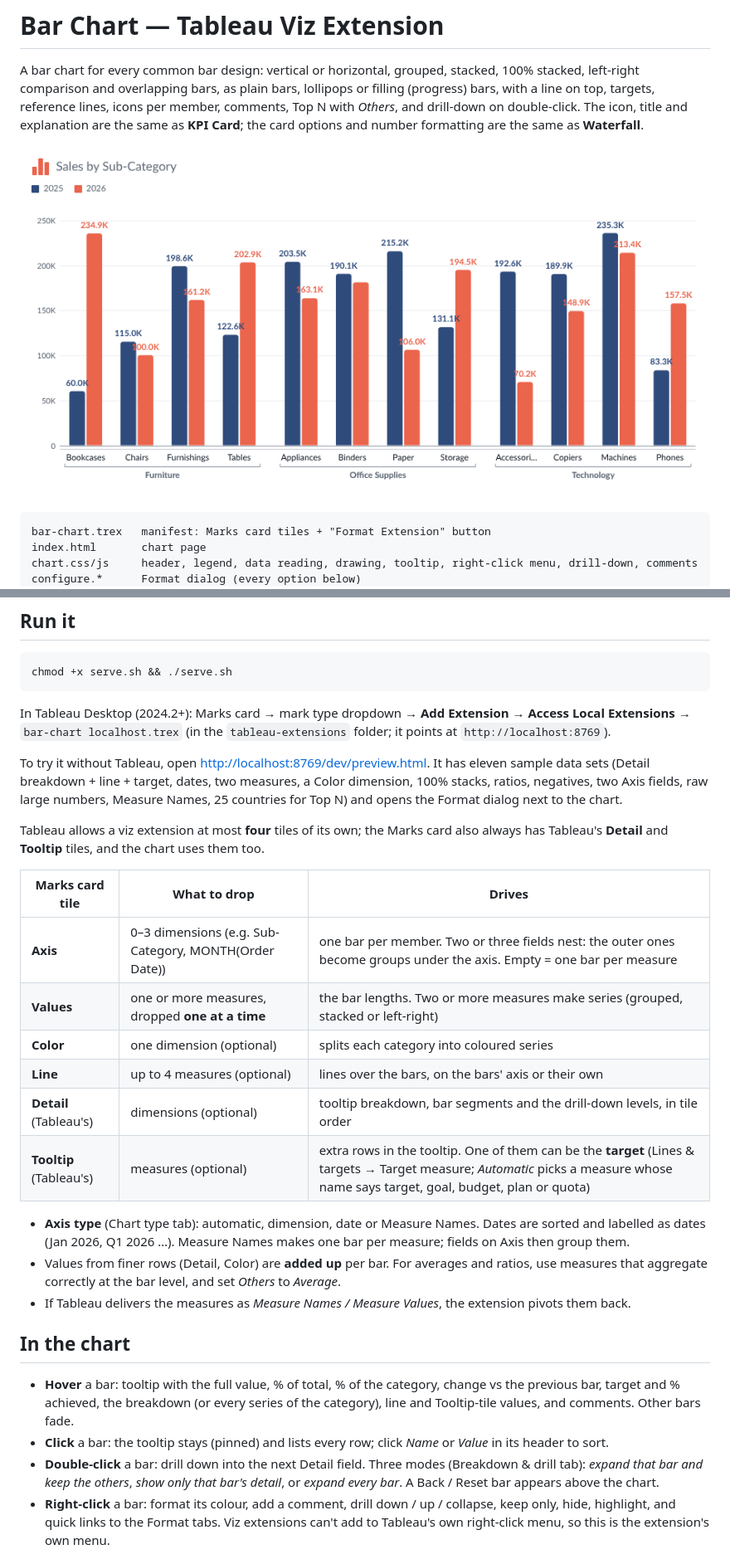
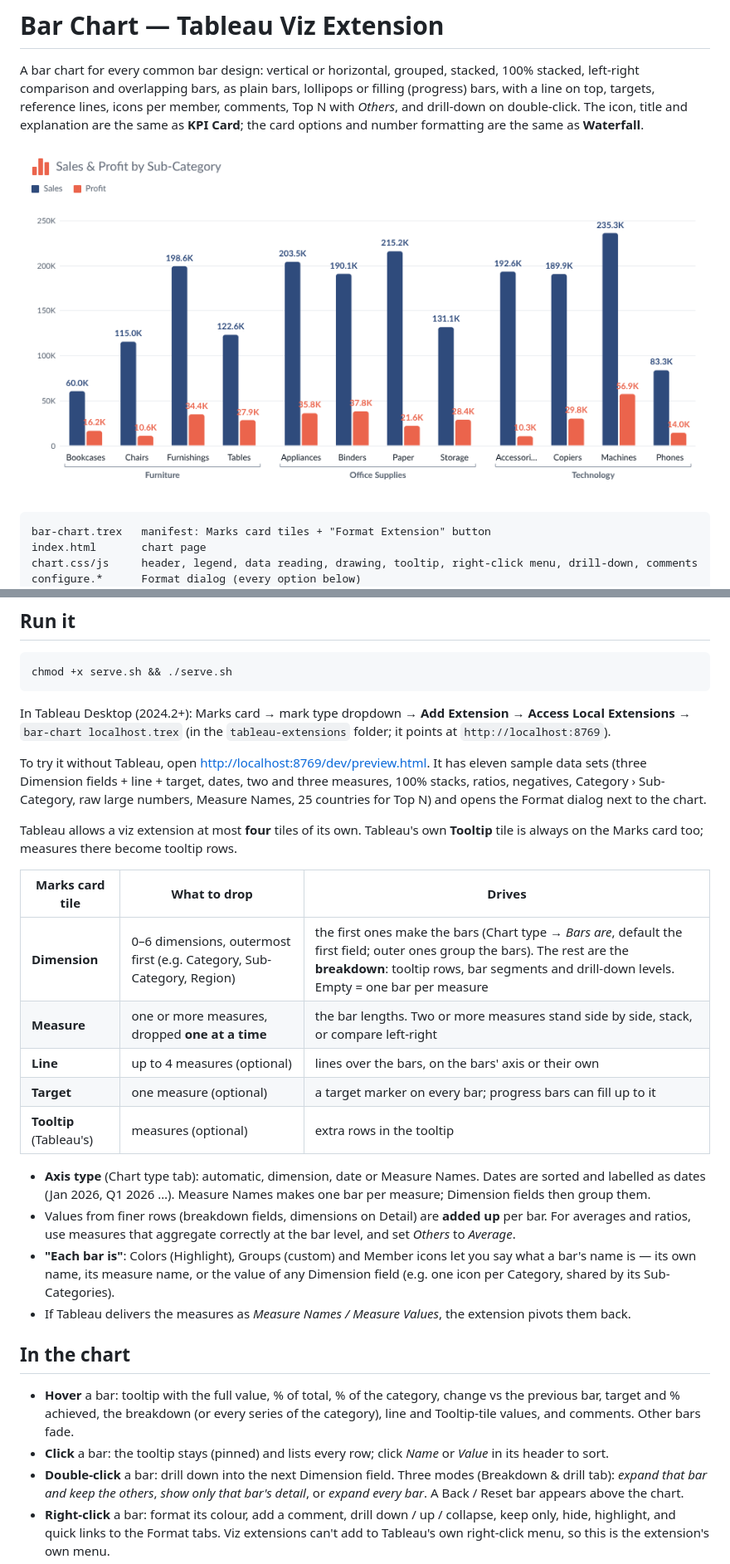
Before and after one commit to Cobani/bar_chart_extension, a Markdown page: README.md, 2 parts joined by grey strips. Shown at 83% size. GitHub-like rendering; pictures changed too: preview.png.

```diff
--- a/README.md
+++ b/README.md
@@ -30,26 +30,27 @@ chmod +x serve.sh && ./serve.sh
 In Tableau Desktop (2024.2+): Marks card → mark type dropdown → **Add Extension** → **Access Local Extensions** →
 `bar-chart localhost.trex` (in the `tableau-extensions` folder; it points at `http://localhost:8769`).
 
-To try it without Tableau, open <http://localhost:8769/dev/preview.html>. It has eleven sample data sets (Detail breakdown +
-line + target, dates, two measures, a Color dimension, 100% stacks, ratios, negatives, two Axis fields, raw large
+To try it without Tableau, open <http://localhost:8769/dev/preview.html>. It has eleven sample data sets (three Dimension
+fields + line + target, dates, two and three measures, 100% stacks, ratios, negatives, Category › Sub-Category, raw large
 numbers, Measure Names, 25 countries for Top N) and opens the Format dialog next to the chart.
 
-Tableau allows a viz extension at most **four** tiles of its own; the Marks card also always has Tableau's **Detail** and
-**Tooltip** tiles, and the chart uses them too.
+Tableau allows a viz extension at most **four** tiles of its own. Tableau's own **Tooltip** tile is always on the Marks
+card too; measures there become tooltip rows.
 
 | Marks card tile | What to drop | Drives |
 | --- | --- | --- |
-| **Axis** | 0–3 dimensions (e.g. Sub-Category, MONTH(Order Date)) | one bar per member. Two or three fields nest: the outer ones become groups under the axis. Empty = one bar per measure |
-| **Values** | one or more measures, dropped **one at a time** | the bar lengths. Two or more measures make series (grouped, stacked or left-right) |
-| **Color** | one dimension (optional) | splits each category into coloured series |
+| **Dimension** | 0–6 dimensions, outermost first (e.g. Category, Sub-Category, Region) | the first ones make the bars (Chart type → *Bars are*, default the first field; outer ones group the bars). The rest are the **breakdown**: tooltip rows, bar segments and drill-down levels. Empty = one bar per measure |
+| **Measure** | one or more measures, dropped **one at a time** | the bar lengths. Two or more measures stand side by side, stack, or compare left-right |
 | **Line** | up to 4 measures (optional) | lines over the bars, on the bars' axis or their own |
-| **Detail** (Tableau's) | dimensions (optional) | tooltip breakdown, bar segments and the drill-down levels, in tile order |
-| **Tooltip** (Tableau's) | measures (optional) | extra rows in the tooltip. One of them can be the **target** (Lines & targets → Target measure; *Automatic* picks a measure whose name says target, goal, budget, plan or quota) |
+| **Target** | one measure (optional) | a target marker on every bar; progress bars can fill up to it |
+| **Tooltip** (Tableau's) | measures (optional) | extra rows in the tooltip |
 
 - **Axis type** (Chart type tab): automatic, dimension, date or Measure Names. Dates are sorted and labelled as dates
-  (Jan 2026, Q1 2026 …). Measure Names makes one bar per measure; fields on Axis then group them.
-- Values from finer rows (Detail, Color) are **added up** per bar. For averages and ratios, use measures that
-  aggregate correctly at the bar level, and set *Others* to *Average*.
+  (Jan 2026, Q1 2026 …). Measure Names makes one bar per measure; Dimension fields then group them.
+- Values from finer rows (breakdown fields, dimensions on Detail) are **added up** per bar. For averages and ratios, use
+  measures that aggregate correctly at the bar level, and set *Others* to *Average*.
+- **"Each bar is"**: Colors (Highlight), Groups (custom) and Member icons let you say what a bar's name is — its own name,
+  its measure name, or the value of any Dimension field (e.g. one icon per Category, shared by its Sub-Categories).
 - If Tableau delivers the measures as *Measure Names / Measure Values*, the extension pivots them back.
 
 ## In the chart
@@ -58,7 +59,7 @@ Tableau allows a viz extension at most **four** tiles of its own; the Marks card
   % achieved, the breakdown (or every series of the category), line and Tooltip-tile values, and comments. Other bars
   fade.
 - **Click** a bar: the tooltip stays (pinned) and lists every row; click *Name* or *Value* in its header to sort.
-- **Double-click** a bar: drill down into the next Detail field. Three modes (Breakdown & drill tab):
+- **Double-click** a bar: drill down into the next Dimension field. Three modes (Breakdown & drill tab):
   *expand that bar and keep the others*, *show only that bar's detail*, or *expand every bar*. A Back / Reset bar
   appears above the chart.
 - **Right-click** a bar: format its colour, add a comment, drill down / up / collapse, keep only, hide, highlight,
```
Also changed, not shown: other parts of README.md (+8 -8 lines), 8 other files.
